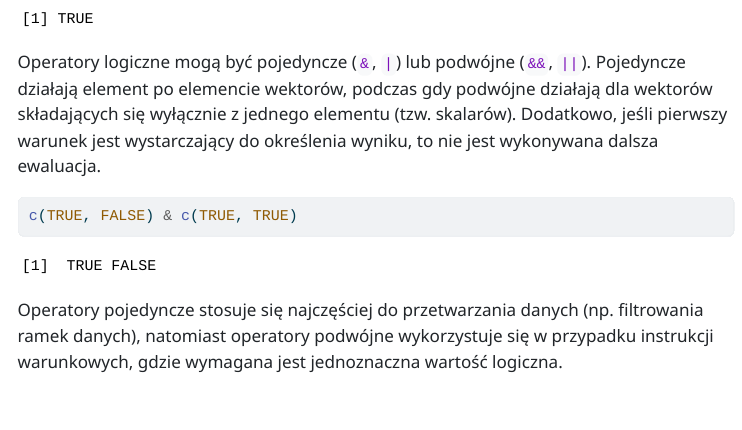
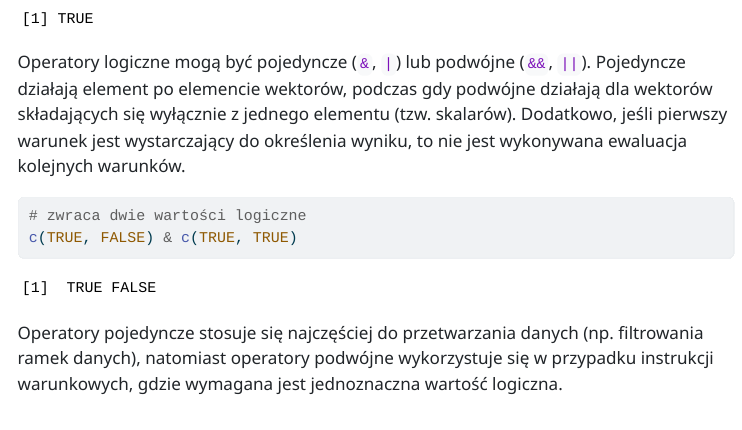
Before and after one commit to kadyb/intro2025, a Quarto document (cwiczenia/01_Typy_struktury_danych.qmd): the page in a window 1100 px wide, from 9870 px down. The pictures show the output file cwiczenia/01_Typy_struktury_danych.html that the author committed with the source, opened offline; menus at the side of the page are left out.

Commit message:
update text in `01_Typy_struktury_danych`

````diff
--- a/cwiczenia/01_Typy_struktury_danych.qmd
+++ b/cwiczenia/01_Typy_struktury_danych.qmd
@@ -333,9 +333,10 @@ Operatory logiczne mogą być pojedyncze (`&`, `|`) lub podwójne (`&&`, `||`).
 Pojedyncze działają element po elemencie wektorów, podczas gdy podwójne działają
 dla wektorów składających się wyłącznie z jednego elementu (tzw. skalarów).
 Dodatkowo, jeśli pierwszy warunek jest wystarczający do określenia wyniku,
-to nie jest wykonywana dalsza ewaluacja.
+to nie jest wykonywana ewaluacja kolejnych warunków.
 
 ```{r}
+# zwraca dwie wartości logiczne
 c(TRUE, FALSE) & c(TRUE, TRUE)
 ```
 
````
Also changed, not shown: cwiczenia/01_Typy_struktury_danych.html.
